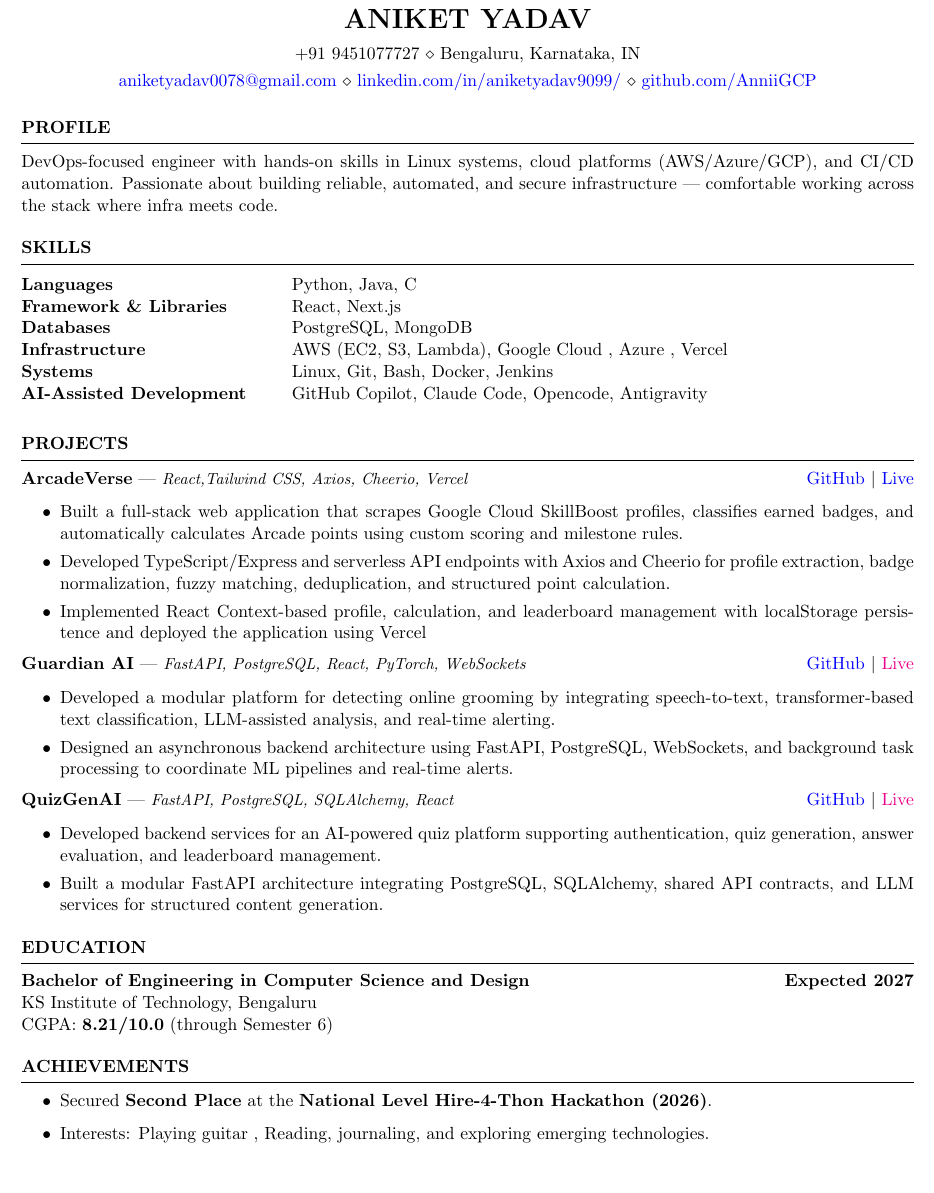
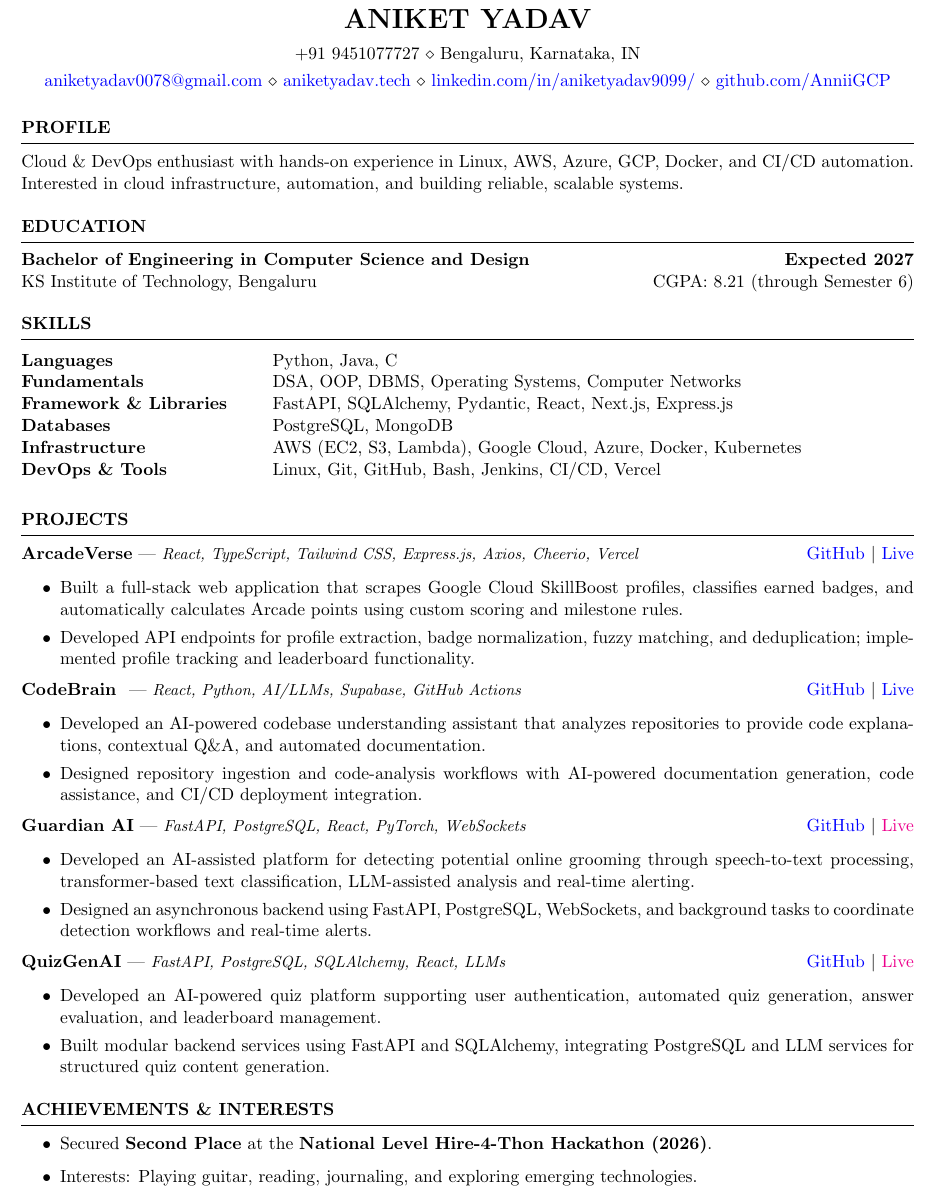
Before and after one commit to AnniiGCP/resume_latex, a LaTeX CV (main.tex): part of the page, cut so that both start at the same text, the shorter picture padded with empty space. Compiled offline with pdfLaTeX.

Commit message:
Revise resume content and structure in main.tex
Updated contact information, profile summary, education details, skills, and project descriptions in main.tex.

```diff
--- a/main.tex
+++ b/main.tex
@@ -1,4 +1,6 @@
+
 \documentclass{resume} % Use the custom resume.cls style
+
 %----------------------------------------------------------------------------------------
-%	PACKAGES & PAGE SETUP
+% PACKAGES & PAGE SETUP
 %----------------------------------------------------------------------------------------
@@ -6,115 +10,179 @@
 \newcommand{\tab}[1]{\hspace{.2667\textwidth}\rlap{#1}}
 \newcommand{\itab}[1]{\hspace{0em}\rlap{#1}}
+
 %----------------------------------------------------------------------------------------
-%	CONTACT INFORMATION
+% CONTACT INFORMATION
 %----------------------------------------------------------------------------------------
-\name{Aniket Yadav} % Your name
+
+
+\name{Aniket Yadav}
 
 \address{+91 9451077727 \\ Bengaluru, Karnataka, IN}
+
 \address{
 \href{mailto:aniketyadav0078@gmail.com}{aniketyadav0078@gmail.com}
-\\ \href{https://linkedin.com/in/aniketyadav9099/}{linkedin.com/in/aniketyadav9099/}
+\\
+\href{https://aniketyadav.tech}{aniketyadav.tech}
+\\
+\href{https://linkedin.com/in/aniketyadav9099/}{linkedin.com/in/aniketyadav9099/}
 \\
 \href{https://github.com/AnniiGCP}{github.com/AnniiGCP}
 }
 
 \begin{document}
 
+
 %----------------------------------------------------------------------------------------
-%	PROFILE
+% PROFILE
 %----------------------------------------------------------------------------------------
+
 \begin{rSection}{PROFILE}
-DevOps-focused engineer with hands-on skills in Linux systems, cloud platforms (AWS/Azure/GCP), and CI/CD automation. Passionate about building reliable, automated, and secure infrastructure — comfortable working across the stack where infra meets code.
+
+Cloud \& DevOps enthusiast with hands-on experience in Linux, AWS, Azure, GCP, Docker, and CI/CD automation. Interested in cloud infrastructure, automation, and building reliable, scalable systems.
+
+\end{rSection}
+
+%----------------------------------------------------------------------------------------
+% EDUCATION
+%----------------------------------------------------------------------------------------
+
+\begin{rSection}{EDUCATION}
+
+{\bf Bachelor of Engineering in Computer Science and Design}
+\hfill {\bf Expected 2027}\\
+{KS Institute of Technology, Bengaluru} \hfill { CGPA: 8.21 (through Semester 6)}\\
+
+\vspace{-1\baselineskip}
+
 \end{rSection}
 
 %----------------------------------------------------------------------------------------
 % SKILLS
 %----------------------------------------------------------------------------------------
+
 \begin{rSection}{SKILLS}
+
 \begin{tabular}{ @{} >{\bfseries}l @{\hspace{6ex}} l }
+
 Languages & Python, Java, C \\
-Framework \& Libraries &  React, Next.js \\
+
+Fundamentals & DSA, OOP, DBMS, Operating Systems, Computer Networks \\
+
+Framework \& Libraries &FastAPI, SQLAlchemy, Pydantic, React, Next.js, Express.js\\
+
 Databases & PostgreSQL, MongoDB \\
-Infrastructure & AWS (EC2, S3, Lambda), Google Cloud , Azure , Vercel \\
-Systems & Linux, Git, Bash, Docker, Jenkins \\
-AI-Assisted Development & GitHub Copilot, Claude Code, Opencode, Antigravity \\
+
+Infrastructure & AWS (EC2, S3, Lambda), Google Cloud, Azure, Docker, Kubernetes \\
+
+DevOps \& Tools & Linux, Git, GitHub, Bash, Jenkins, CI/CD, Vercel
+
 \end{tabular}\\
-\end{rSection}
-
-%----------------------------------------------------------------------------------------
-%	PROJECTS
-%----------------------------------------------------------------------------------------
-\begin{rSection}{PROJECTS}
-
-
-
-
-
-%------------------------------------------
-%	ArcadeVerse
-%------------------------------------------
-\textbf{ArcadeVerse} | {\small\textit{React,Tailwind CSS, Axios, Cheerio, Vercel}} \hfill
-\href{https://github.com/AnniiGCP/Arcadeverse}{GitHub} $|$
-\href{https://arcadeverse.vercel.app/}{Live} \\
-\vspace{-1.2em}
-\begin{itemize}
-\itemsep -3pt
-\item Built a full-stack web application that scrapes Google Cloud SkillBoost profiles, classifies earned badges, and automatically calculates Arcade points using custom scoring and milestone rules.
-\item Developed TypeScript/Express and serverless API endpoints with Axios and Cheerio for profile extraction, badge normalization, fuzzy matching, deduplication, and structured point calculation.
-\item Implemented React Context-based profile, calculation, and leaderboard management with localStorage persistence and deployed the application using Vercel
-\end{itemize}
-\vspace{-0.1em}
-
-%------------------------------------------
-%	Guardian AI
-%------------------------------------------
-\textbf{Guardian AI} | {\small\textit{FastAPI, PostgreSQL, React, PyTorch, WebSockets}} \hfill
-\href{https://github.com/AnniiGCP/Guardian-AI}{GitHub} $|$
-\href{<LIVE_URL>}{Live} \\
-\vspace{-1.2em}
-\begin{itemize}
-\itemsep -3pt
-\item Developed a modular platform for detecting online grooming by integrating speech-to-text, transformer-based text classification, LLM-assisted analysis, and real-time alerting.
-\item Designed an asynchronous backend architecture using FastAPI, PostgreSQL, WebSockets, and background task processing to coordinate ML pipelines and real-time alerts.
-\end{itemize}
-\vspace{-0.1em}
-
-%------------------------------------------
-%	QuizGenAI
-%------------------------------------------
-\textbf{QuizGenAI} | {\small\textit{FastAPI, PostgreSQL, SQLAlchemy, React}} \hfill
-\href{https://github.com/AnniiGCP/QuizGenAI}{GitHub} $|$
-\href{<LIVE_URL>}{Live} \\
-\vspace{-1.2em}
-\begin{itemize}
-\itemsep -3pt
-\item Developed backend services for an AI-powered quiz platform supporting authentication, quiz generation, answer evaluation, and leaderboard management.
-\item Built a modular FastAPI architecture integrating PostgreSQL, SQLAlchemy, shared API contracts, and LLM services for structured content generation.
-\end{itemize}
-
-%------------------------------------------
-%	EndProjects
-%------------------------------------------
-\end{rSection}
-
-%----------------------------------------------------------------------------------------
-%	EDUCATION
-%----------------------------------------------------------------------------------------
-\begin{rSection}{EDUCATION}
-
-{\bf Bachelor of Engineering in Computer Science and Design} \hfill {\bf Expected 2027}\\
-{ KS Institute of Technology, Bengaluru}\\
-CGPA: {\bf 8.21/10.0} (through Semester 6)
 
 \end{rSection}
 
 %----------------------------------------------------------------------------------------
-% ACHIEVEMENTS
+% PROJECTS
 %----------------------------------------------------------------------------------------
-\begin{rSection}{ACHIEVEMENTS}
+
+\begin{rSection}{PROJECTS}
+
+%------------------------------------------
+% ArcadeVerse
+%------------------------------------------
+
+\textbf{ArcadeVerse} | {\small\textit{React, TypeScript, Tailwind CSS, Express.js, Axios, Cheerio, Vercel}} \hfill
+\href{https://github.com/AnniiGCP/arcadeverse-dev}{GitHub} $|$
+\href{https://arcadeverse.vercel.app/}{Live} \\
+
+\vspace{-1.2em}
+
 \begin{itemize}
+\itemsep -3pt
+
+\item Built a full-stack web application that scrapes Google Cloud SkillBoost profiles, classifies earned badges, and automatically calculates Arcade points using custom scoring and milestone rules.
+
+\item Developed API endpoints for profile extraction, badge normalization, fuzzy matching, and deduplication; implemented profile tracking and leaderboard functionality.
+
+\end{itemize}
+
+\vspace{-0.1em}
+
+%------------------------------------------
+% CodeBrain AI
+%------------------------------------------
+
+\textbf{CodeBrain } | {\small\textit{React, Python, AI/LLMs, Supabase, GitHub Actions}} \hfill
+\href{https://github.com/AnniiGCP/CodeBrain}{GitHub} $|$
+\href{https://codebrain-dev.vercel.app/}{Live} \\
+
+\vspace{-1.2em}
+\begin{itemize}
+\itemsep -3pt
+
+\item Developed an AI-powered codebase understanding assistant that analyzes repositories to provide code explanations, contextual Q\&A, and automated documentation.
+
+\item Designed repository ingestion and code-analysis workflows with AI-powered documentation generation, code assistance, and CI/CD deployment integration.
+
+\end{itemize}
+
+\vspace{-0.1em}
+
+%------------------------------------------
+% Guardian AI
+%------------------------------------------
+
+\textbf{Guardian AI} | {\small\textit{FastAPI, PostgreSQL, React, PyTorch, WebSockets}} \hfill
+\href{https://github.com/AnniiGCP/Guardian-AI}{GitHub} $|$
+\href{<LIVE_URL>}{Live} \\
+
+\vspace{-1.2em}
+
+\begin{itemize}
+\itemsep -3pt
+
+\item Developed an AI-assisted platform for detecting potential online grooming through speech-to-text processing, transformer-based text classification, LLM-assisted analysis and real-time alerting.
+
+\item Designed an asynchronous backend using FastAPI, PostgreSQL, WebSockets, and background tasks to coordinate detection workflows and real-time alerts.
+
+\end{itemize}
+
+\vspace{-0.1em}
+
+%------------------------------------------
+% QuizGenAI
+%------------------------------------------
+
+\textbf{QuizGenAI} | {\small\textit{FastAPI, PostgreSQL, SQLAlchemy, React, LLMs}} \hfill
+\href{https://github.com/AnniiGCP/QuizGenAI}{GitHub} $|$
+\href{<LIVE_URL>}{Live} \\
+
+\vspace{-1.2em}
+
+\begin{itemize}
+\itemsep -3pt
+
+\item Developed an AI-powered quiz platform supporting user authentication, automated quiz generation, answer evaluation, and leaderboard management.
+
+\item Built modular backend services using FastAPI and SQLAlchemy, integrating PostgreSQL and LLM services for structured quiz content generation.
+
+\end{itemize}
+
+\end{rSection}
+
+%----------------------------------------------------------------------------------------
+% ACHIEVEMENTS & INTERESTS
+%----------------------------------------------------------------------------------------
+
+\begin{rSection}{ACHIEVEMENTS \& INTERESTS}
+
+\begin{itemize}
+
 \item Secured \textbf{Second Place} at the \textbf{National Level Hire-4-Thon Hackathon (2026)}.
-\item Interests: Playing guitar , Reading, journaling, and exploring emerging technologies.
+
+\item Interests: Playing guitar, reading, journaling, and exploring emerging technologies.
+
 \end{itemize}
+
 \end{rSection}
+
 \end{document}
```
Also changed, not shown: main.tex (4 more changed lines).
